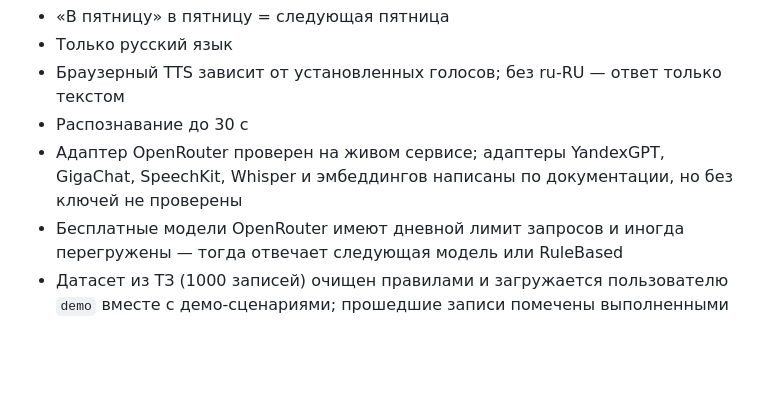
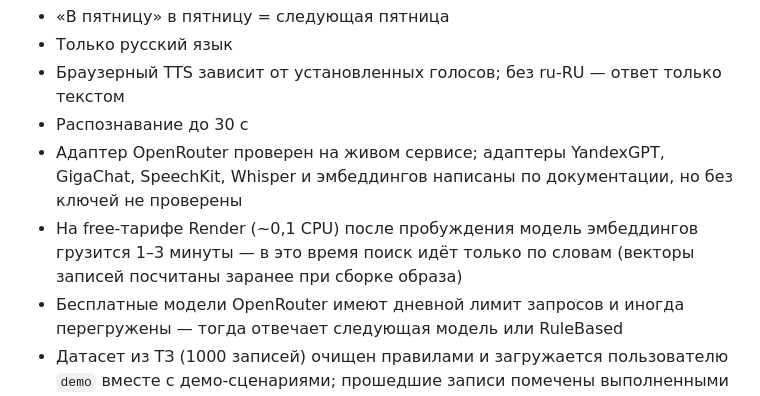
Before and after one commit to masqquta/vega-voice-assistant, a Markdown page: README.md, the part around the change. Drawn GitHub-style; blank space fills up the shorter version.

Commit message:
README: оговорка про холодный старт модели на free-тарифе
Co-Authored-By: Claude Opus 5.5 <noreply@anthropic.com>

```diff
--- a/README.md
+++ b/README.md
@@ -238,6 +238,7 @@ curl -X POST http://localhost:3000/api/v1/assistant/message \
 - Браузерный TTS зависит от установленных голосов; без ru-RU — ответ только текстом
 - Распознавание до 30 с
 - Адаптер OpenRouter проверен на живом сервисе; адаптеры YandexGPT, GigaChat, SpeechKit, Whisper и эмбеддингов написаны по документации, но без ключей не проверены
+- На free-тарифе Render (~0,1 CPU) после пробуждения модель эмбеддингов грузится 1–3 минуты — в это время поиск идёт только по словам (векторы записей посчитаны заранее при сборке образа)
 - Бесплатные модели OpenRouter имеют дневной лимит запросов и иногда перегружены — тогда отвечает следующая модель или RuleBased
 - Датасет из ТЗ (1000 записей) очищен правилами и загружается пользователю `demo` вместе с демо-сценариями; прошедшие записи помечены выполненными
 
```
